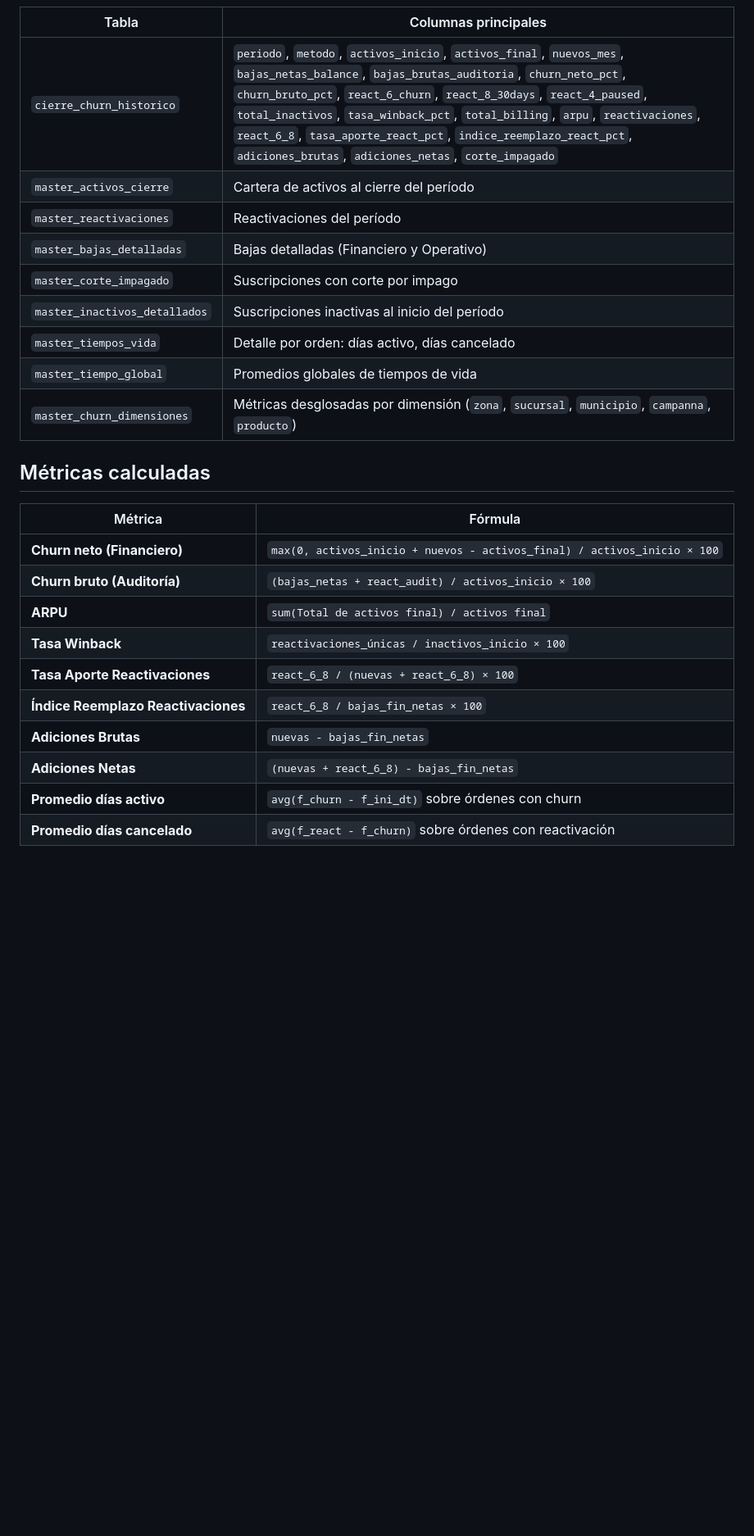
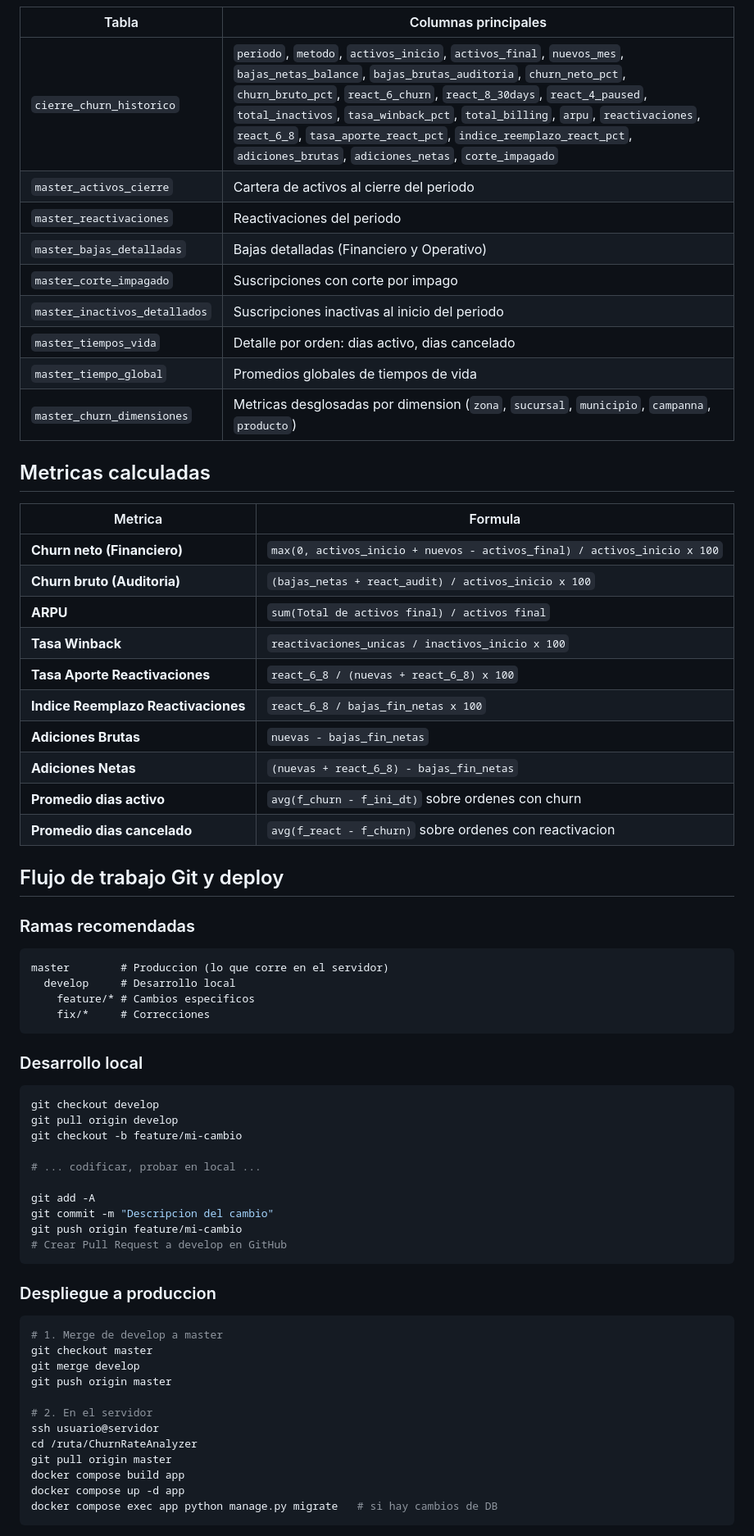
Before and after one commit to ALFD03/NetOwl-Django, a Markdown page: README.md, the part around one of its changes. Shown at 82% size. Drawn GitHub-style; blank space fills up the shorter version.

````diff
--- a/README.md
+++ b/README.md
@@ -112,26 +164,70 @@ python main.py --periodo 2026-04 --subscriptions data/subs.csv --logs data/logs.
 | Tabla | Columnas principales |
 |---|---|
 | `cierre_churn_historico` | `periodo`, `metodo`, `activos_inicio`, `activos_final`, `nuevos_mes`, `bajas_netas_balance`, `bajas_brutas_auditoria`, `churn_neto_pct`, `churn_bruto_pct`, `react_6_churn`, `react_8_30days`, `react_4_paused`, `total_inactivos`, `tasa_winback_pct`, `total_billing`, `arpu`, `reactivaciones`, `react_6_8`, `tasa_aporte_react_pct`, `indice_reemplazo_react_pct`, `adiciones_brutas`, `adiciones_netas`, `corte_impagado` |
-| `master_activos_cierre` | Cartera de activos al cierre del período |
-| `master_reactivaciones` | Reactivaciones del período |
+| `master_activos_cierre` | Cartera de activos al cierre del periodo |
+| `master_reactivaciones` | Reactivaciones del periodo |
 | `master_bajas_detalladas` | Bajas detalladas (Financiero y Operativo) |
 | `master_corte_impagado` | Suscripciones con corte por impago |
-| `master_inactivos_detallados` | Suscripciones inactivas al inicio del período |
-| `master_tiempos_vida` | Detalle por orden: días activo, días cancelado |
+| `master_inactivos_detallados` | Suscripciones inactivas al inicio del periodo |
+| `master_tiempos_vida` | Detalle por orden: dias activo, dias cancelado |
 | `master_tiempo_global` | Promedios globales de tiempos de vida |
-| `master_churn_dimensiones` | Métricas desglosadas por dimensión (`zona`, `sucursal`, `municipio`, `campanna`, `producto`) |
+| `master_churn_dimensiones` | Metricas desglosadas por dimension (`zona`, `sucursal`, `municipio`, `campanna`, `producto`) |
 
-## Métricas calculadas
+## Metricas calculadas
 
-| Métrica | Fórmula |
+| Metrica | Formula |
 |---|---|
-| **Churn neto (Financiero)** | `max(0, activos_inicio + nuevos - activos_final) / activos_inicio × 100` |
-| **Churn bruto (Auditoría)** | `(bajas_netas + react_audit) / activos_inicio × 100` |
+| **Churn neto (Financiero)** | `max(0, activos_inicio + nuevos - activos_final) / activos_inicio x 100` |
+| **Churn bruto (Auditoria)** | `(bajas_netas + react_audit) / activos_inicio x 100` |
 | **ARPU** | `sum(Total de activos final) / activos final` |
-| **Tasa Winback** | `reactivaciones_únicas / inactivos_inicio × 100` |
-| **Tasa Aporte Reactivaciones** | `react_6_8 / (nuevas + react_6_8) × 100` |
-| **Índice Reemplazo Reactivaciones** | `react_6_8 / bajas_fin_netas × 100` |
+| **Tasa Winback** | `reactivaciones_unicas / inactivos_inicio x 100` |
+| **Tasa Aporte Reactivaciones** | `react_6_8 / (nuevas + react_6_8) x 100` |
+| **Indice Reemplazo Reactivaciones** | `react_6_8 / bajas_fin_netas x 100` |
 | **Adiciones Brutas** | `nuevas - bajas_fin_netas` |
 | **Adiciones Netas** | `(nuevas + react_6_8) - bajas_fin_netas` |
-| **Promedio días activo** | `avg(f_churn - f_ini_dt)` sobre órdenes con churn |
-| **Promedio días cancelado** | `avg(f_react - f_churn)` sobre órdenes con reactivación |
+| **Promedio dias activo** | `avg(f_churn - f_ini_dt)` sobre ordenes con churn |
+| **Promedio dias cancelado** | `avg(f_react - f_churn)` sobre ordenes con reactivacion |
+
+## Flujo de trabajo Git y deploy
+
+### Ramas recomendadas
+
+```
+master        # Produccion (lo que corre en el servidor)
+  develop     # Desarrollo local
+    feature/* # Cambios especificos
+    fix/*     # Correcciones
+```
+
+### Desarrollo local
+
+```bash
+git checkout develop
+git pull origin develop
+git checkout -b feature/mi-cambio
+
+# ... codificar, probar en local ...
+
+git add -A
+git commit -m "Descripcion del cambio"
+git push origin feature/mi-cambio
+# Crear Pull Request a develop en GitHub
+```
+
+### Despliegue a produccion
+
+```bash
+# 1. Merge de develop a master
+git checkout master
+git merge develop
+git push origin master
+
+# 2. En el servidor
+ssh usuario@servidor
+cd /ruta/ChurnRateAnalyzer
+git pull origin master
+docker compose build app
+docker compose up -d app
+docker compose exec app python manage.py migrate   # si hay cambios de DB
+```
+
````
Also changed, not shown: other parts of README.md (+146 -90 lines).
